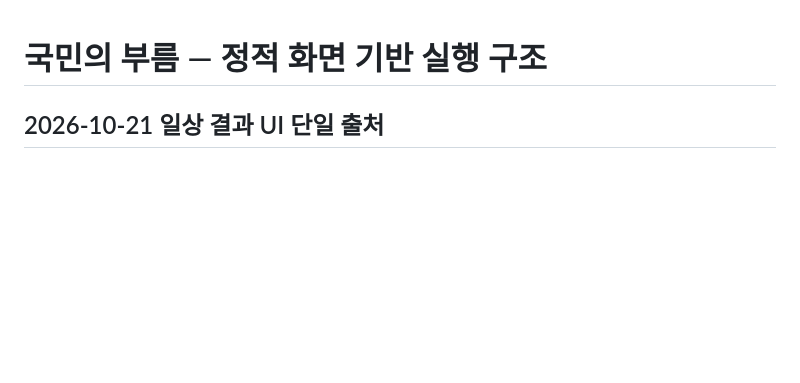
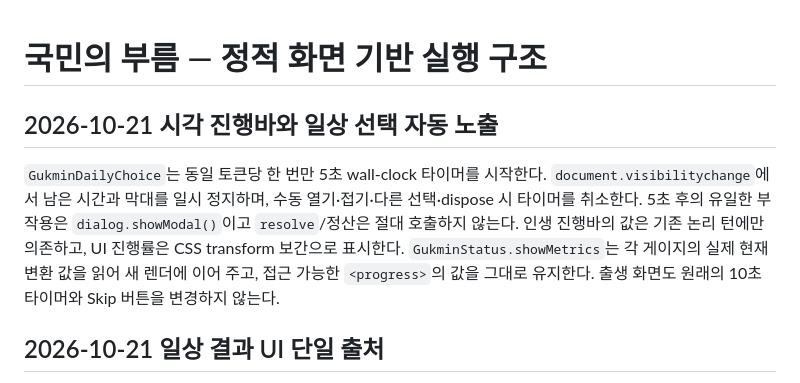
Before and after one commit to jaksim0sec/callOfgukmin, a Markdown page: docs/developing/RUNTIME.md, the part around the change. GitHub-like rendering; blank space fills up the shorter version.

Commit message:
docs/ui: describe single auto-choice opener and smooth progress accessibility

```diff
--- a/docs/developing/RUNTIME.md
+++ b/docs/developing/RUNTIME.md
@@ -1,4 +1,9 @@
 # 국민의 부름 — 정적 화면 기반 실행 구조
+
+## 2026-10-21 시각 진행바와 일상 선택 자동 노출
+
+`GukminDailyChoice`는 동일 토큰당 한 번만 5초 wall-clock 타이머를 시작한다. `document.visibilitychange`에서 남은 시간과 막대를 일시 정지하며, 수동 열기·접기·다른 선택·dispose 시 타이머를 취소한다. 5초 후의 유일한 부작용은 `dialog.showModal()`이고 `resolve`/정산은 절대 호출하지 않는다. 인생 진행바의 값은 기존 논리 턴에만 의존하고, UI 진행률은 CSS transform 보간으로 표시한다. `GukminStatus.showMetrics`는 각 게이지의 실제 현재 변환 값을 읽어 새 렌더에 이어 주고, 접근 가능한 `<progress>`의 값을 그대로 유지한다. 출생 화면도 원래의 10초 타이머와 Skip 버튼을 변경하지 않는다.
+
 
 ## 2026-10-21 일상 결과 UI 단일 출처
 
```
